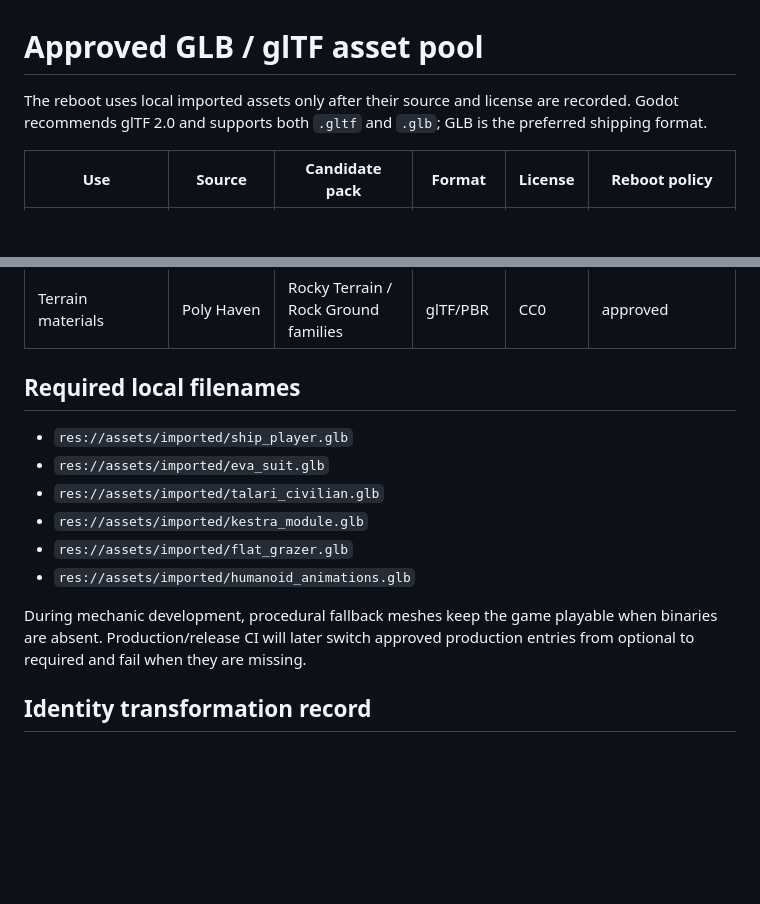
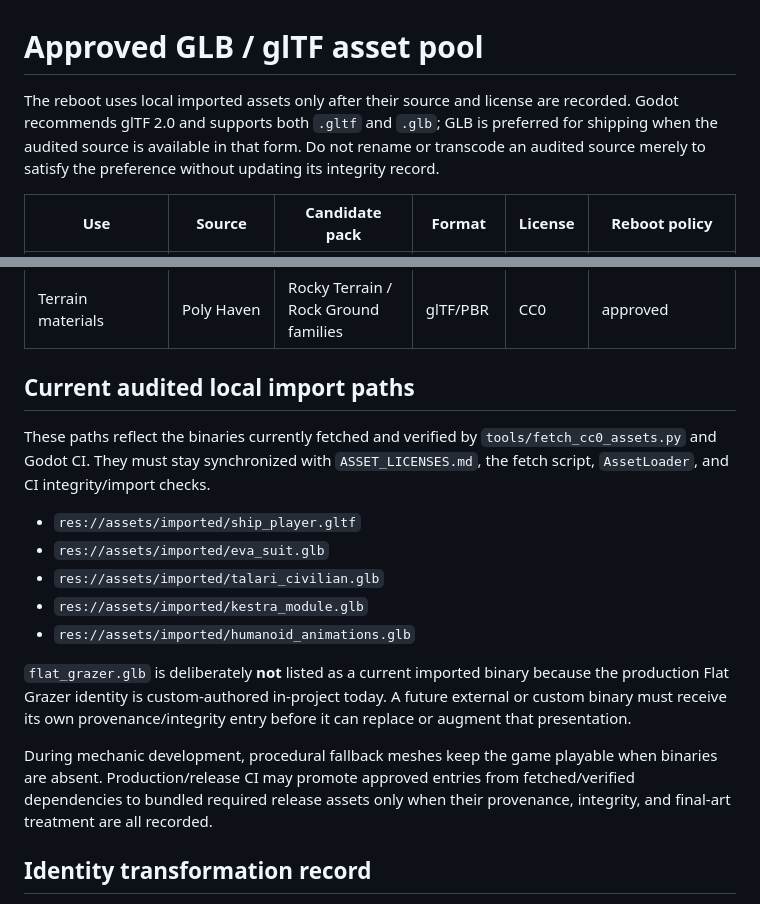
Before and after one commit to Islandyout/pale-signal, a Markdown page: reboot/production/ASSET_LEDGER.md, 2 parts joined by grey strips. GitHub-like rendering; blank space fills up the shorter version.

Commit message:
Align asset ledger with audited reboot imports

```diff
--- a/reboot/production/ASSET_LEDGER.md
+++ b/reboot/production/ASSET_LEDGER.md
@@ -1,6 +1,6 @@
 # Approved GLB / glTF asset pool
 
-The reboot uses local imported assets only after their source and license are recorded. Godot recommends glTF 2.0 and supports both `.gltf` and `.glb`; GLB is the preferred shipping format.
+The reboot uses local imported assets only after their source and license are recorded. Godot recommends glTF 2.0 and supports both `.gltf` and `.glb`; GLB is preferred for shipping when the audited source is available in that form. Do not rename or transcode an audited source merely to satisfy the preference without updating its integrity record.
 
 | Use | Source | Candidate pack | Format | License | Reboot policy |
 |---|---|---|---|---|---|
@@ -12,16 +12,19 @@ The reboot uses local imported assets only after their source and license are re
 | EVA/Talari animation base | Quaternius | Universal Animation Library / Library 2 | GLB | CC0 | approved for retargeting / base motion only |
 | Terrain materials | Poly Haven | Rocky Terrain / Rock Ground families | glTF/PBR | CC0 | approved |
 
-## Required local filenames
+## Current audited local import paths
 
-- `res://assets/imported/ship_player.glb`
+These paths reflect the binaries currently fetched and verified by `tools/fetch_cc0_assets.py` and Godot CI. They must stay synchronized with `ASSET_LICENSES.md`, the fetch script, `AssetLoader`, and CI integrity/import checks.
+
+- `res://assets/imported/ship_player.gltf`
 - `res://assets/imported/eva_suit.glb`
 - `res://assets/imported/talari_civilian.glb`
 - `res://assets/imported/kestra_module.glb`
-- `res://assets/imported/flat_grazer.glb`
 - `res://assets/imported/humanoid_animations.glb`
 
-During mechanic development, procedural fallback meshes keep the game playable when binaries are absent. Production/release CI will later switch approved production entries from optional to required and fail when they are missing.
+`flat_grazer.glb` is deliberately **not** listed as a current imported binary because the production Flat Grazer identity is custom-authored in-project today. A future external or custom binary must receive its own provenance/integrity entry before it can replace or augment that presentation.
+
+During mechanic development, procedural fallback meshes keep the game playable when binaries are absent. Production/release CI may promote approved entries from fetched/verified dependencies to bundled required release assets only when their provenance, integrity, and final-art treatment are all recorded.
 
 ## Identity transformation record
 
```
